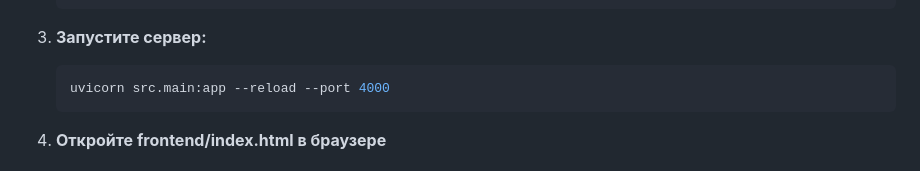
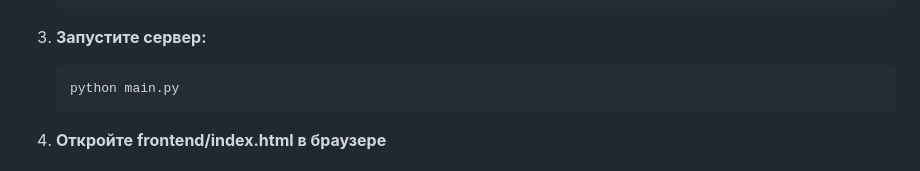
Before and after one commit to Kene33/blog-api, a Markdown page: README.md, the part around the change. GitHub-like rendering.

````diff
--- a/README.md
+++ b/README.md
@@ -50,7 +50,7 @@ BLOG API — это современное веб-приложение для у
 
 3. **Запустите сервер:**
    ```bash
-   uvicorn src.main:app --reload --port 4000
+   python main.py
    ```
 
 4. **Откройте frontend/index.html в браузере**
````
